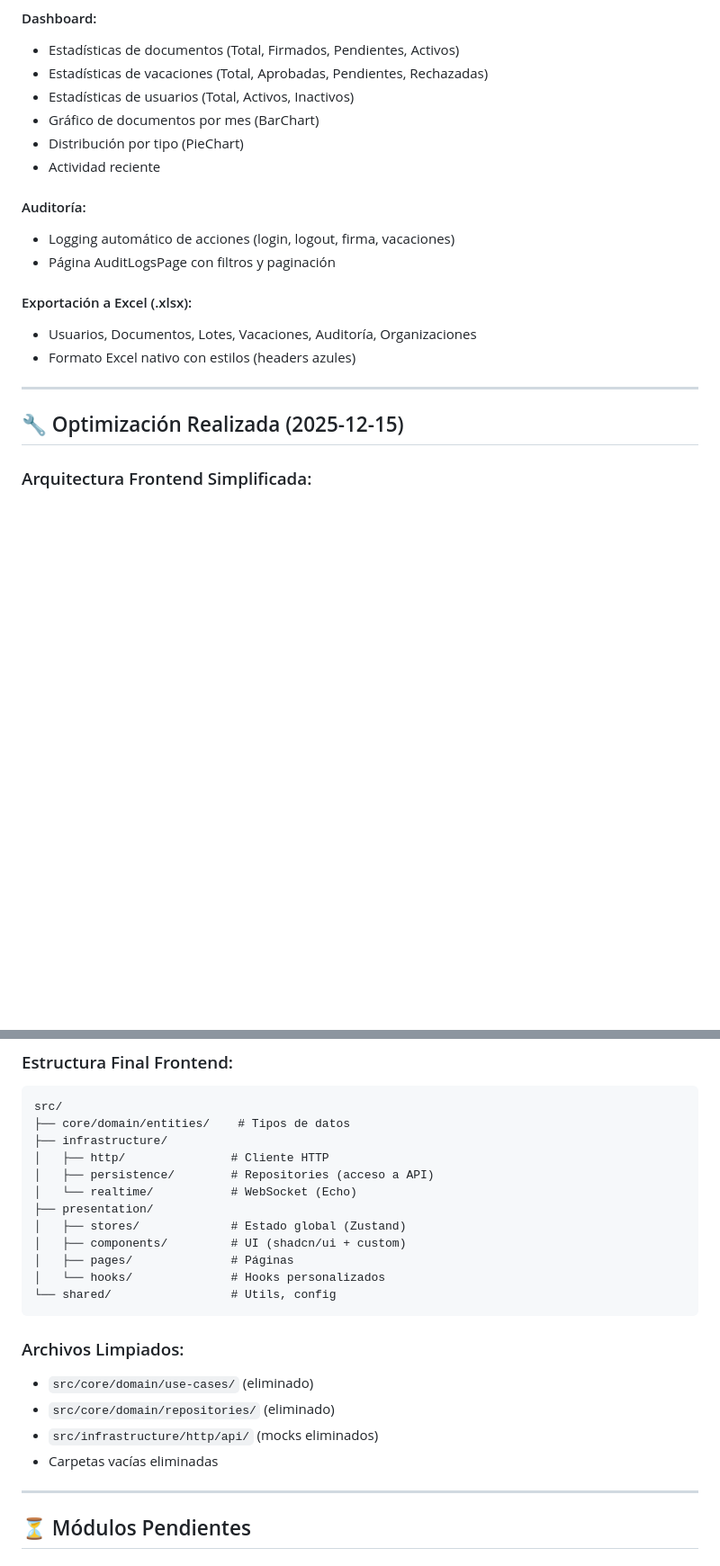
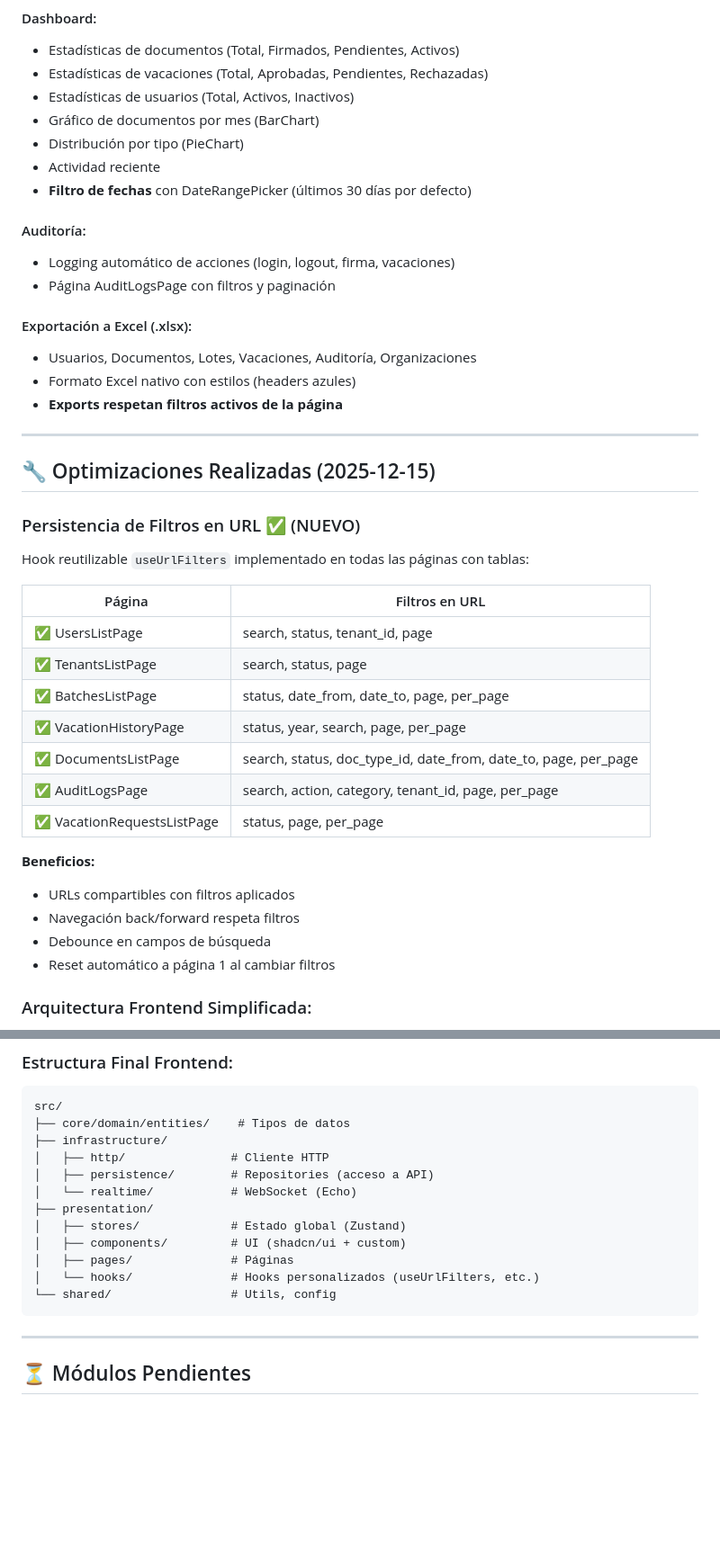
Before and after one commit to jorgevasquezutec/miboleta, a Markdown page: docs/TODO.md, 2 parts joined by grey strips. Shown at 90% size. GitHub-like rendering; blank space fills up the shorter version.

Commit message:
docs: actualizar TODO.md con progreso de filtros URL

````diff
--- a/docs/TODO.md
+++ b/docs/TODO.md
@@ -47,6 +47,7 @@
 - Gráfico de documentos por mes (BarChart)
 - Distribución por tipo (PieChart)
 - Actividad reciente
+- **Filtro de fechas** con DateRangePicker (últimos 30 días por defecto)
 
 #### Auditoría:
 - Logging automático de acciones (login, logout, firma, vacaciones)
@@ -55,10 +56,30 @@
 #### Exportación a Excel (.xlsx):
 - Usuarios, Documentos, Lotes, Vacaciones, Auditoría, Organizaciones
 - Formato Excel nativo con estilos (headers azules)
+- **Exports respetan filtros activos de la página**
 
 ---
 
-## 🔧 Optimización Realizada (2025-12-15)
+## 🔧 Optimizaciones Realizadas (2025-12-15)
+
+### Persistencia de Filtros en URL ✅ (NUEVO)
+Hook reutilizable `useUrlFilters` implementado en todas las páginas con tablas:
+
+| Página | Filtros en URL |
+|--------|----------------|
+| ✅ UsersListPage | search, status, tenant_id, page |
+| ✅ TenantsListPage | search, status, page |
+| ✅ BatchesListPage | status, date_from, date_to, page, per_page |
+| ✅ VacationHistoryPage | status, year, search, page, per_page |
+| ✅ DocumentsListPage | search, status, doc_type_id, date_from, date_to, page, per_page |
+| ✅ AuditLogsPage | search, action, category, tenant_id, page, per_page |
+| ✅ VacationRequestsListPage | status, page, per_page |
+
+**Beneficios:**
+- URLs compartibles con filtros aplicados
+- Navegación back/forward respeta filtros
+- Debounce en campos de búsqueda
+- Reset automático a página 1 al cambiar filtros
 
 ### Arquitectura Frontend Simplificada:
 - ❌ Eliminada capa de use-cases (innecesaria, lógica está en backend)
@@ -78,15 +99,9 @@ src/
 │   ├── stores/             # Estado global (Zustand)
 │   ├── components/         # UI (shadcn/ui + custom)
 │   ├── pages/              # Páginas
-│   └── hooks/              # Hooks personalizados
+│   └── hooks/              # Hooks personalizados (useUrlFilters, etc.)
 └── shared/                 # Utils, config
 ```
-
-### Archivos Limpiados:
-- `src/core/domain/use-cases/` (eliminado)
-- `src/core/domain/repositories/` (eliminado)
-- `src/infrastructure/http/api/` (mocks eliminados)
-- Carpetas vacías eliminadas
 
 ---
 
````
Also changed, not shown: other parts of docs/TODO.md (+5 -2 lines).
